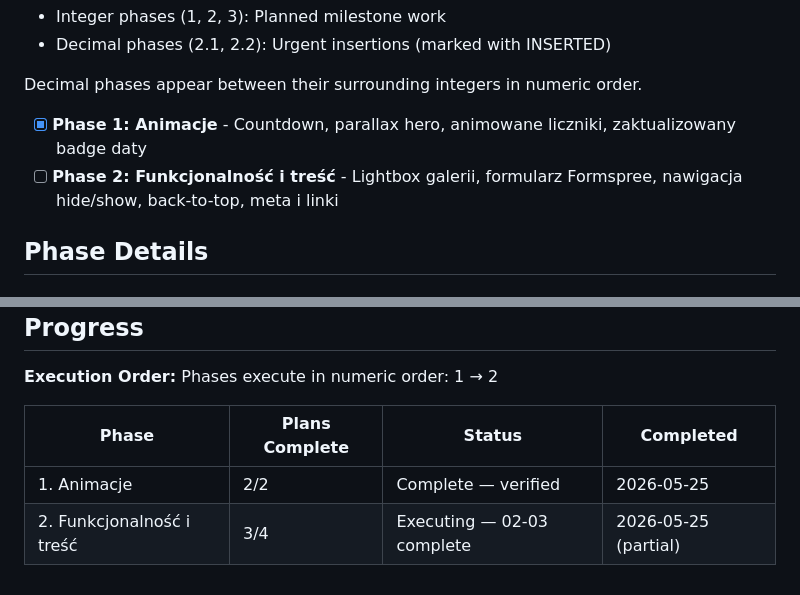
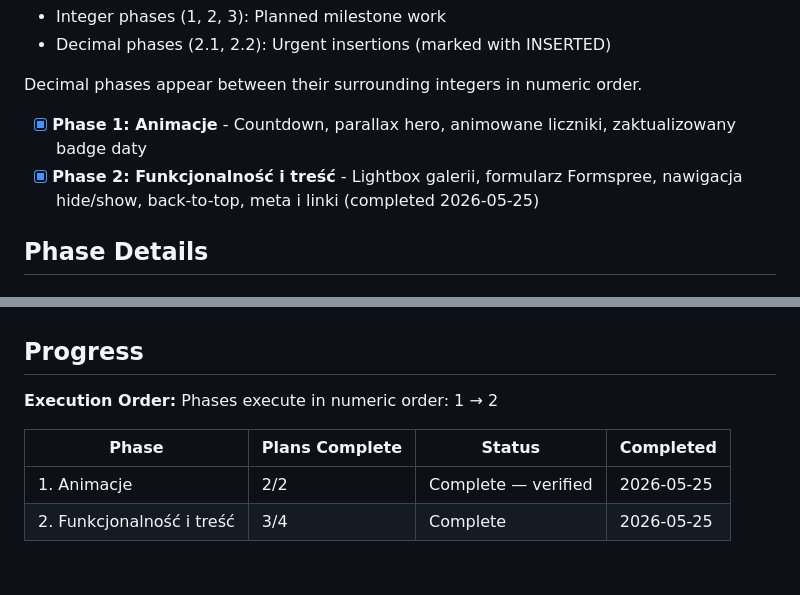
Before and after one commit to administracja-ssuew/adapciak, a Markdown page: .planning/ROADMAP.md, 2 parts joined by grey strips. GitHub-like rendering.

```diff
--- a/.planning/ROADMAP.md
+++ b/.planning/ROADMAP.md
@@ -16,7 +16,7 @@ the page is production-ready for the August 2026 event.
 Decimal phases appear between their surrounding integers in numeric order.
 
 - [x] **Phase 1: Animacje** - Countdown, parallax hero, animowane liczniki, zaktualizowany badge daty
-- [ ] **Phase 2: Funkcjonalność i treść** - Lightbox galerii, formularz Formspree, nawigacja hide/show, back-to-top, meta i linki
+- [x] **Phase 2: Funkcjonalność i treść** - Lightbox galerii, formularz Formspree, nawigacja hide/show, back-to-top, meta i linki (completed 2026-05-25)
 
 ## Phase Details
 
@@ -60,4 +60,4 @@ Phases execute in numeric order: 1 → 2
 | Phase | Plans Complete | Status | Completed |
 |-------|----------------|--------|-----------|
 | 1. Animacje | 2/2 | Complete — verified | 2026-05-25 |
-| 2. Funkcjonalność i treść | 3/4 | Executing — 02-03 complete | 2026-05-25 (partial) |
+| 2. Funkcjonalność i treść | 3/4 | Complete    | 2026-05-25 |
```
Also changed, not shown: .planning/STATE.md (+9 -9 lines), 1 other file.
